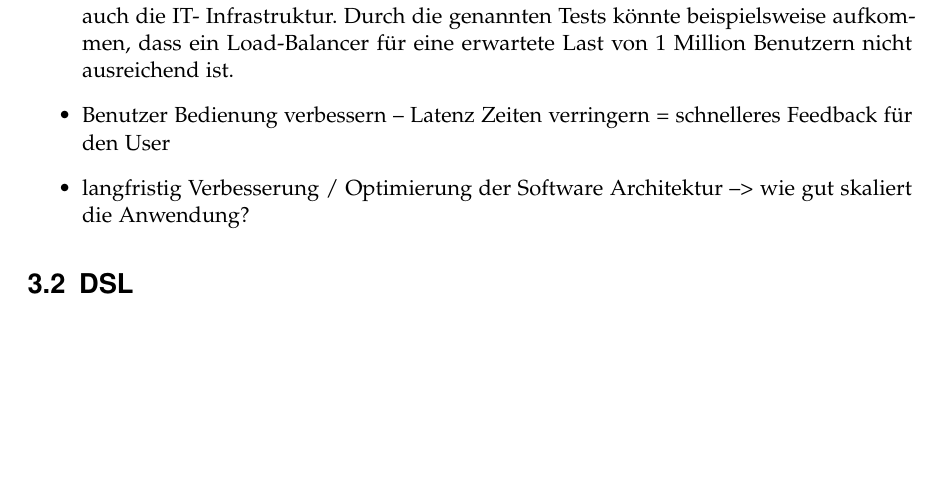
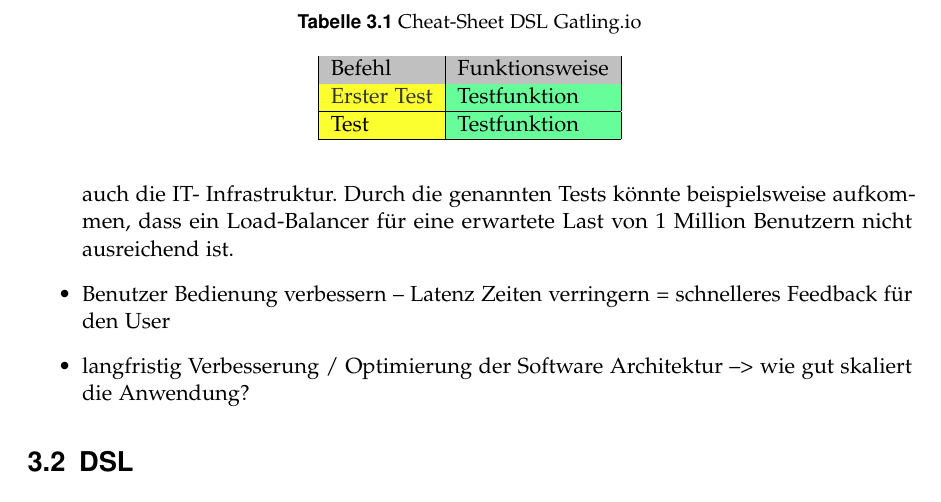
Before and after one commit to prskr/SA-Jericho, a LaTeX thesis (docs/Seminararbeit/thesis.tex, which reads docs/Seminararbeit/gatling.tex): part of page 7 of 18, cut at the place of the change, the shorter picture padded with empty space. Compiled offline with pdfLaTeX; an older LaTeX class or package is replaced by its successor; a missing bibliography style is replaced by a similar one.

Commit message:
add table to gatling chapter

```diff
--- a/docs/Seminararbeit/gatling.tex
+++ b/docs/Seminararbeit/gatling.tex
@@ -37,6 +37,20 @@ Als Bottleneck ist hier die Abfrage zur Datenbank aufzuführen, diese sollte in
 
 \subsection{Wichtige Befehle}
 
+\begin{table}[]
+\centering
+\caption{Cheat-Sheet DSL Gatling.io}
+\label{table_cheatSheetDSL}
+\begin{tabular}{|
+>{\columncolor[HTML]{FCFF2F}}l |
+>{\columncolor[HTML]{67FD9A}}l |}
+\hline
+\cellcolor[HTML]{C0C0C0}Befehl & \cellcolor[HTML]{C0C0C0}Funktionsweise \\ \hline
+{\color[HTML]{333333} Erster Test} & Testfunktion \\ \hline
+Test & Testfunktion \\ \hline
+\end{tabular}
+
+\end{table}
 %Tabelle mit wichtigsten Befehlen zeigen
 
 
```
Also changed, not shown: 1 other file.
